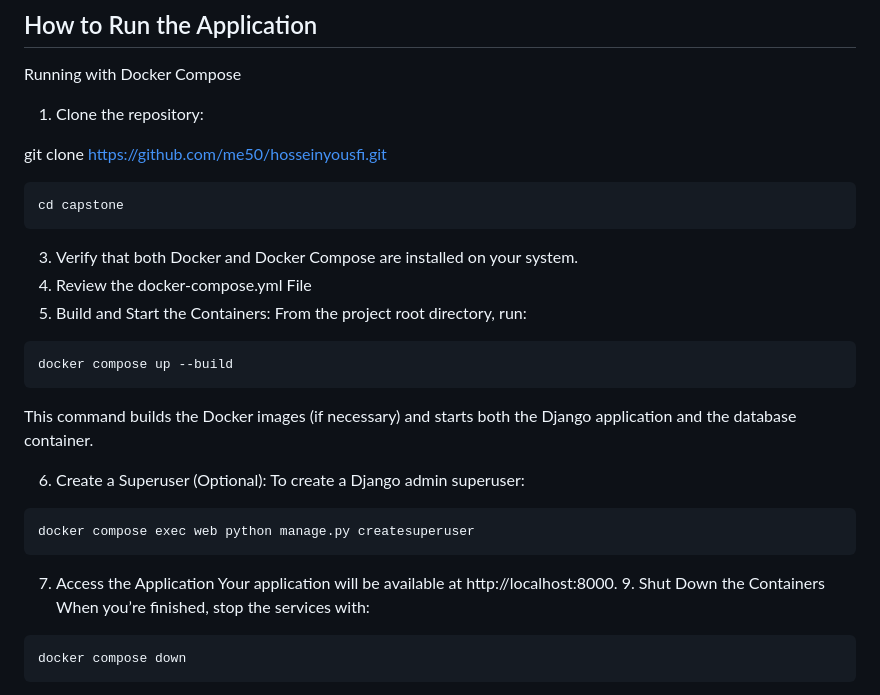
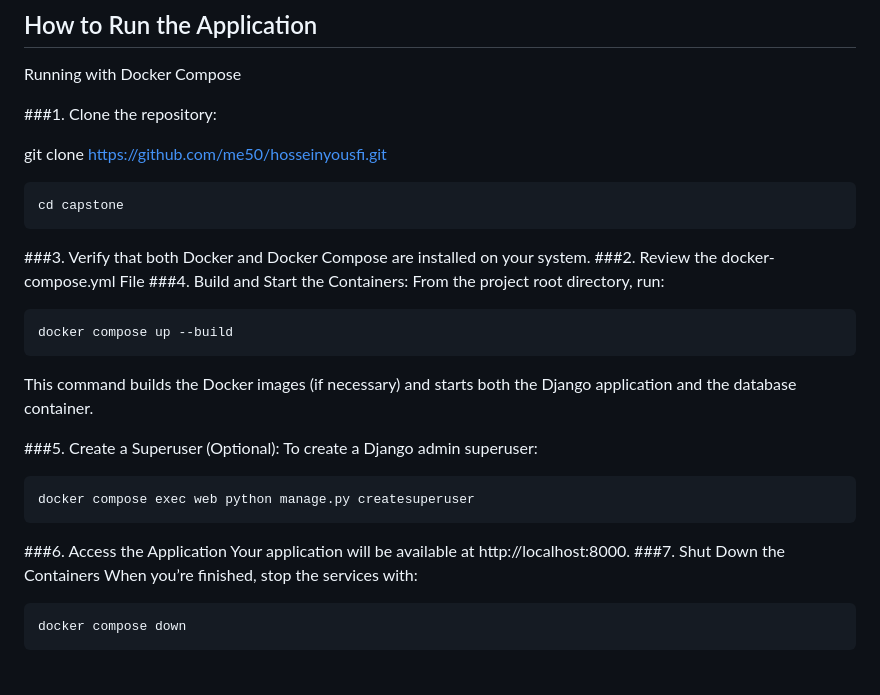
Before and after one commit to hosseinyousfi/Ferrari-Showcase, a Markdown page: README.md, the part around the change. GitHub-like rendering.

````diff
--- a/README.md
+++ b/README.md
@@ -98,7 +98,7 @@ Customizes the Django admin interface using the Jazzmin package to enhance the a
 
 Running with Docker Compose
 
-1.	Clone the repository:
+###1.	Clone the repository:
 
 git clone https://github.com/me50/hosseinyousfi.git
 ```
@@ -106,9 +106,9 @@ cd capstone
 ```
 
 
-3. Verify that both Docker and Docker Compose are installed on your system.
-2. Review the docker-compose.yml File
-4.	Build and Start the Containers:
+###3. Verify that both Docker and Docker Compose are installed on your system.
+###2. Review the docker-compose.yml File
+###4.	Build and Start the Containers:
 From the project root directory, run:
 ```
 docker compose up --build
@@ -116,15 +116,15 @@ docker compose up --build
 This command builds the Docker images (if necessary) and starts both the Django application and the database container.
 
 
-6. Create a Superuser (Optional):
+###5. Create a Superuser (Optional):
 To create a Django admin superuser:
 ```
 docker compose exec web python manage.py createsuperuser
 ```
 
-7. Access the Application
+###6. Access the Application
 Your application will be available at http://localhost:8000.
-	9.	Shut Down the Containers
+###7. Shut Down the Containers
 When you’re finished, stop the services with:
 ```
 docker compose down
````
